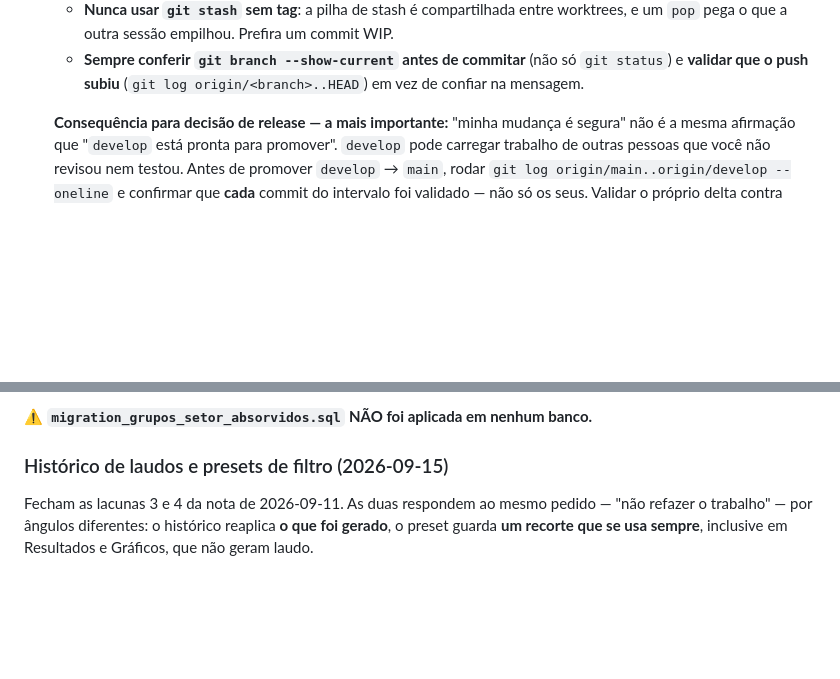
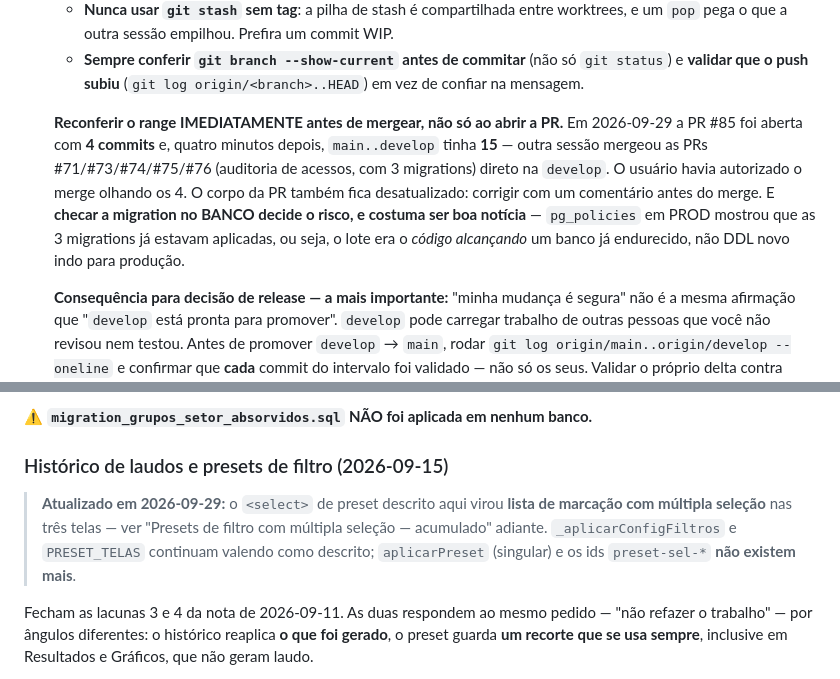
Before and after one commit to elevaitconsultoria/pseg-safesign, a Markdown page: CLAUDE.md, 2 parts joined by grey strips. Rendered like a GitHub page; blank space fills up the shorter version.

```diff
--- a/CLAUDE.md
+++ b/CLAUDE.md
@@ -113,6 +113,15 @@ exclusivamente um instrumento de coleta e análise de risco psicossocial.
     `pop` pega o que a outra sessão empilhou. Prefira um commit WIP.
   - **Sempre conferir `git branch --show-current` antes de commitar** (não só `git status`) e
     **validar que o push subiu** (`git log origin/<branch>..HEAD`) em vez de confiar na mensagem.
+
+  **Reconferir o range IMEDIATAMENTE antes de mergear, não só ao abrir a PR.** Em 2026-09-29
+  a PR #85 foi aberta com **4 commits** e, quatro minutos depois, `main..develop` tinha
+  **15** — outra sessão mergeou as PRs #71/#73/#74/#75/#76 (auditoria de acessos, com 3
+  migrations) direto na `develop`. O usuário havia autorizado o merge olhando os 4. O corpo
+  da PR também fica desatualizado: corrigir com um comentário antes do merge. E **checar a
+  migration no BANCO decide o risco, e costuma ser boa notícia** — `pg_policies` em PROD
+  mostrou que as 3 migrations já estavam aplicadas, ou seja, o lote era o *código alcançando*
+  um banco já endurecido, não DDL novo indo para produção.
 
   **Consequência para decisão de release — a mais importante:** "minha mudança é segura" não é
   a mesma afirmação que "`develop` está pronta para promover". `develop` pode carregar trabalho
@@ -1140,6 +1149,11 @@ importação a partir dos conflitos de par, exibido no painel e **declarado no l
 
 ### Histórico de laudos e presets de filtro (2026-09-15)
 
+> **Atualizado em 2026-09-29:** o `<select>` de preset descrito aqui virou **lista de
+> marcação com múltipla seleção** nas três telas — ver "Presets de filtro com múltipla
+> seleção — acumulado" adiante. `_aplicarConfigFiltros` e `PRESET_TELAS` continuam valendo
+> como descrito; `aplicarPreset` (singular) e os ids `preset-sel-*` **não existem mais**.
+
 Fecham as lacunas 3 e 4 da nota de 2026-09-11. As duas respondem ao mesmo pedido — "não
 refazer o trabalho" — por ângulos diferentes: o histórico reaplica **o que foi gerado**, o
 preset guarda **um recorte que se usa sempre**, inclusive em Resultados e Gráficos, que não
```
Also changed, not shown: other parts of CLAUDE.md (+55 -0 lines), .claude/notes/2026-09-29-presets-multipla-selecao-acumulado.md (added, +226 -0 lines).
